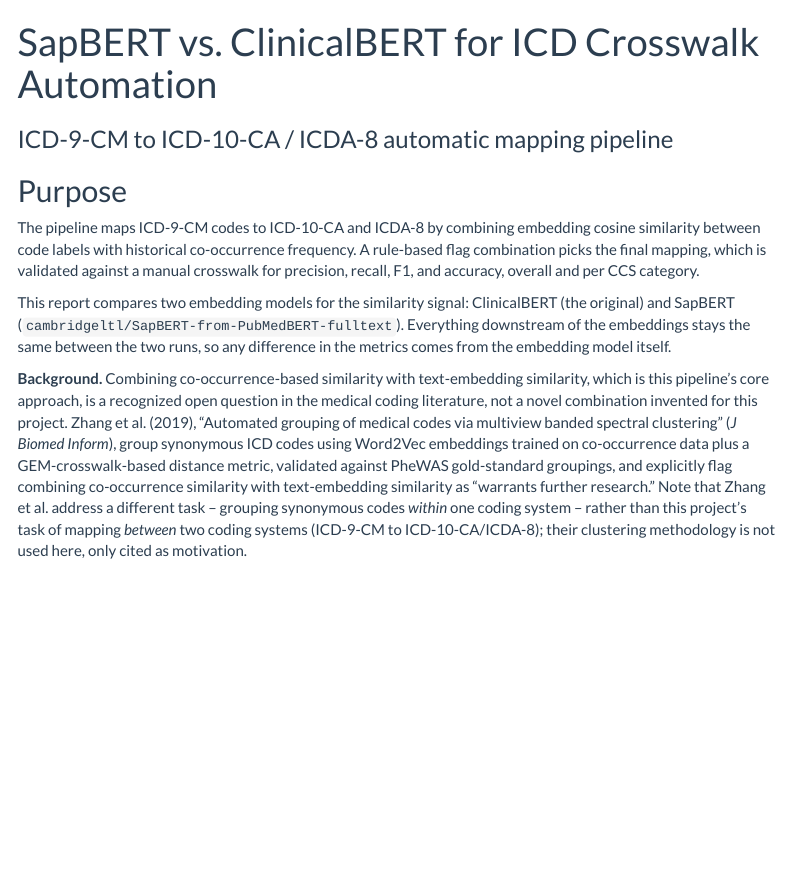
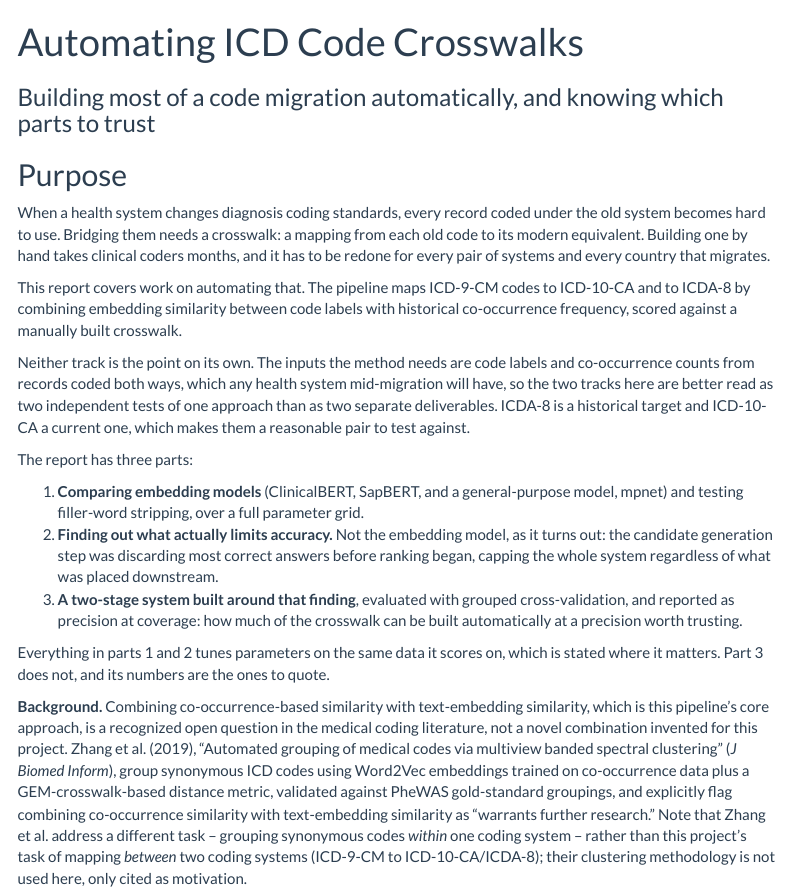
Before and after one commit to huznot/SAPBert, an R Markdown document (report.Rmd): the page in a window 1100 px wide, from its top. The pictures show the output file report.html that the author committed with the source, opened offline; menus at the side of the page are left out.

Commit message:
fix filler list, add collision check, retitle report

```diff
--- a/report.Rmd
+++ b/report.Rmd
@@ -1,6 +1,6 @@
 ---
-title: "SapBERT vs. ClinicalBERT for ICD Crosswalk Automation"
-subtitle: "ICD-9-CM to ICD-10-CA / ICDA-8 automatic mapping pipeline"
+title: "Automating ICD Code Crosswalks"
+subtitle: "Building most of a code migration automatically, and knowing which parts to trust"
 output:
   html_document:
     toc: true
@@ -23,17 +23,40 @@ regression_summary <- read.csv(file.path(RESULTS, "regression_summary.csv"))
 
 ## Purpose
 
-The pipeline maps ICD-9-CM codes to ICD-10-CA and ICDA-8 by combining
-embedding cosine similarity between code labels with historical
-co-occurrence frequency. A rule-based flag combination picks the final
-mapping, which is validated against a manual crosswalk for precision,
-recall, F1, and accuracy, overall and per CCS category.
+When a health system changes diagnosis coding standards, every record coded
+under the old system becomes hard to use. Bridging them needs a crosswalk: a
+mapping from each old code to its modern equivalent. Building one by hand
+takes clinical coders months, and it has to be redone for every pair of
+systems and every country that migrates.
 
-This report compares two embedding models for the similarity signal:
-ClinicalBERT (the original) and SapBERT
-(`cambridgeltl/SapBERT-from-PubMedBERT-fulltext`). Everything downstream
-of the embeddings stays the same between the two runs, so any difference
-in the metrics comes from the embedding model itself.
+This report covers work on automating that. The pipeline maps ICD-9-CM codes
+to ICD-10-CA and to ICDA-8 by combining embedding similarity between code
+labels with historical co-occurrence frequency, scored against a manually
+built crosswalk.
+
+Neither track is the point on its own. The inputs the method needs are code
+labels and co-occurrence counts from records coded both ways, which any health
+system mid-migration will have, so the two tracks here are better read as two
+independent tests of one approach than as two separate deliverables. ICDA-8 is
+a historical target and ICD-10-CA a current one, which makes them a reasonable
+pair to test against.
+
+The report has three parts:
+
+1. **Comparing embedding models** (ClinicalBERT, SapBERT, and a
+   general-purpose model, mpnet) and testing filler-word stripping, over a
+   full parameter grid.
+2. **Finding out what actually limits accuracy.** Not the embedding model, as
+   it turns out: the candidate generation step was discarding most correct
+   answers before ranking began, capping the whole system regardless of what
+   was placed downstream.
+3. **A two-stage system built around that finding**, evaluated with grouped
+   cross-validation, and reported as precision at coverage: how much of the
+   crosswalk can be built automatically at a precision worth trusting.
+
+Everything in parts 1 and 2 tunes parameters on the same data it scores on,
+which is stated where it matters. Part 3 does not, and its numbers are the
+ones to quote.
 
 **Background.** Combining co-occurrence-based similarity with text-embedding
 similarity, which is this pipeline's core approach, is a recognized open
--- a/results/stopword_collision_check.csv
+++ b/results/stopword_collision_check.csv
@@ -1,7 +1,7 @@
 "list","n_words","system","n_codes","labels_emptied","new_collisions","unique_before","unique_after","clinical_words_removed"
-"filler_words.json",16,"ICD-9-CM",354,0,0,354,354,5
-"filler_words.json",16,"ICD-10-CA",2038,0,10,2038,2033,5
-"filler_words.json",16,"ICDA-8",858,0,0,858,858,5
+"filler_words.json",11,"ICD-9-CM",354,0,0,354,354,2
+"filler_words.json",11,"ICD-10-CA",2038,0,0,2038,2038,2
+"filler_words.json",11,"ICDA-8",858,0,0,858,858,2
 "NLTK english",120,"ICD-9-CM",354,0,0,354,354,17
 "NLTK english",120,"ICD-10-CA",2038,0,0,2038,2038,17
 "NLTK english",120,"ICDA-8",858,0,0,858,858,17
--- a/scripts/filler_words.json
+++ b/scripts/filler_words.json
@@ -2,11 +2,6 @@
   "filler_words": [
     "and",
     "or",
-    "with",
-    "without",
-    "unspecified",
-    "other",
-    "others",
     "nos",
     "nec",
     "not otherwise specified",
```
Also changed, not shown: scripts/15_stopword_collision_check.R (+9 -0 lines), report.html.
